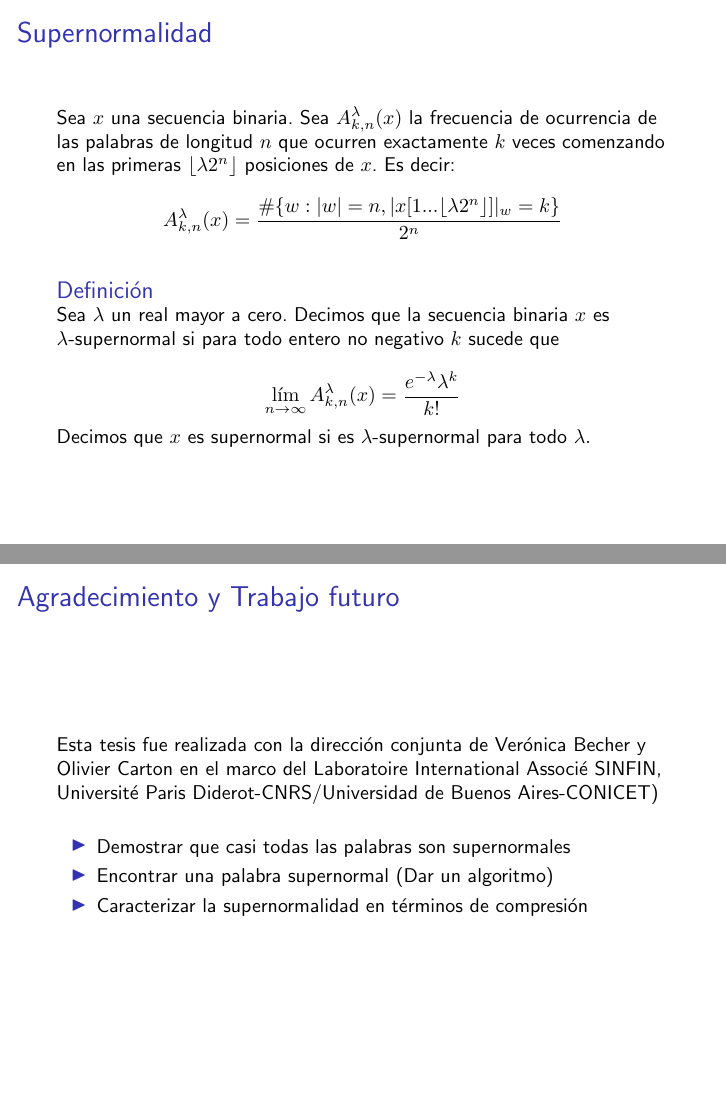
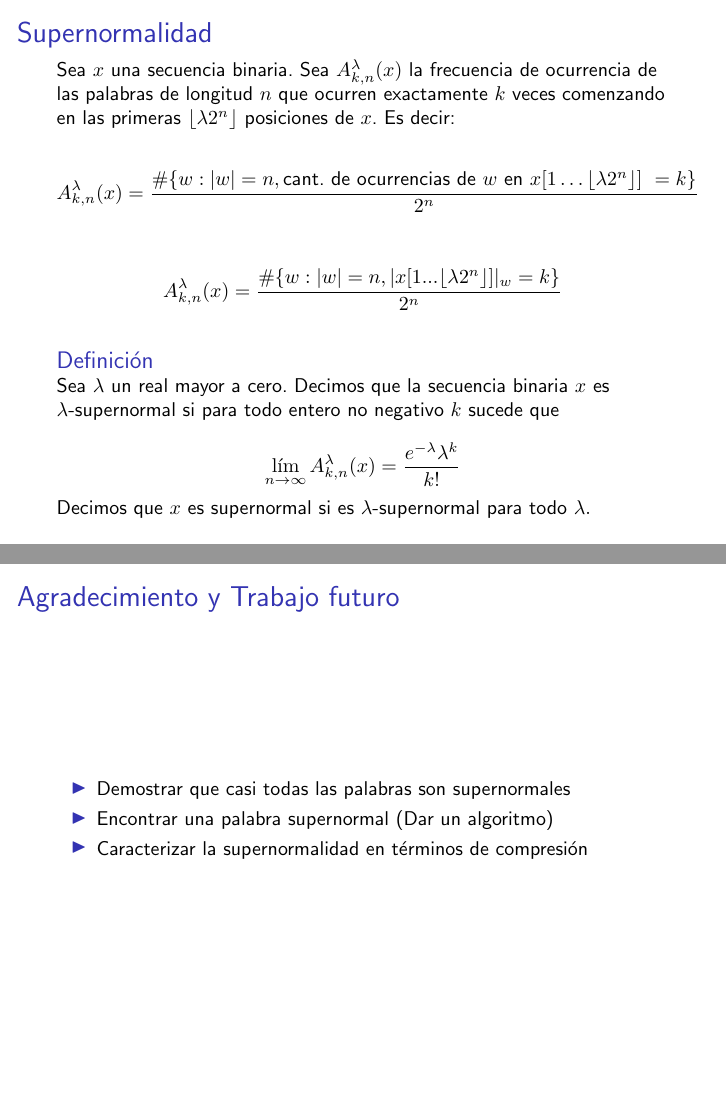
Before and after one commit to lucasputer/supernormal, LaTeX slides (presentacion/presentacion.tex): pages 24 and 71 of 73 before the commit and pages 25 and 72 of 74 after it, joined at a grey line. Compiled offline with pdfLaTeX; a LaTeX package or settings file that is missing is left out.

Commit message:
diapos final(no te la cree nadie)

```diff
--- a/presentacion/presentacion.tex
+++ b/presentacion/presentacion.tex
@@ -291,42 +291,49 @@ la cantidad de ocurrencias de cada palabra de cierta longitud sea casi la misma.
 \end{frame}
 
 % \begin{frame}
-%   \frametitle{Un ejemplo para entender mejor}
-%   Ahora, veamos las cantidad, las frecuencias y el valor esperado para cada $k$ posible si $x$ fuera 1-supernormal.
-%   \pause
-%   \begin{center}
-%     \begin{tabular}{|c | c |  c| c |}
-%     \hline
-%     $k$ & Count &  Frequency & Expected Frequency \\ [0.1ex]
-%     \hline
-%     0 & 3 & $\frac{3}{8}$ & $e^{-1} $ \\ [0.5ex]
-%     \hline
-%     1 & 4 &$\frac{1}{2}$ & $e^{-1} $ \\  [0.5ex]
-%     \hline
-%     2 & 1 &$\frac{1}{8}$ & $\frac{e^{-1}}{2} $ \\  [0.5ex]
-%     \hline
-%     3 & 0 & 0 & $\frac{e^{-1}}{3!} $ \\  [0.5ex]
-%     \hline
-%     4 & 0 & 0 & $\frac{e^{-1}}{4!} $ \\ [0.5ex]
-%     \hline
-%     5 & 0 & 0 & $\frac{e^{-1}}{5!} $ \\ [0.5ex]
-%     \hline
-%     6 & 0 & 0  & $\frac{e^{-1}}{6!} $ \\ [0.5ex]
-%     \hline
-%     7 & 0 & 0 & $\frac{e^{-1}}{7!} $ \\ [0.5ex]
-%     \hline
-%     8 & 0 & 0 & $\frac{e^{-1}}{8!} $ \\  [0.5ex]
-%     \hline
-%    \end{tabular}
-% \end{center}
+%   \frametitle{Que tal si contamos}
+% %   Lo que le vamos a pedir a estas frecuencias es que los valores no sean cualquiera.Queremos que sigan una distribución de Poisson, en este caso de parámetero 1.
+
+% %   Es decir, buscamos que la cantidad de palabras que aparecen $k$ veces sobre la cantidad de palabras totales sea:
+
+% %   $$\frac{1^k e^{-1}}{k!}$$
+% %   \pause
+% %   La distribución Poisson es una ditribución de probabilidad discreta que expresa la probabilidad de que una cantidad de eventos ocurran en un intervalo fijo de tiempo si estos ocurren con una frecuencia media conocida e independientemente.
+% %   En este caso la frecuencia media es 1. Intuitivamente, le estamos dando a cada una de las palabras una oportunidad de aparecer.
+
+% %   Si en vez de considerar los primeros 8 símbolos de $x$ consideramos los primeros 16, entonces esta frecuencia media sería 2.
+% %   Llamamos $\lambda$ a este valor que regula la cantidad de símbolos de $x$ que vamos a leer.
+
+%   Lo que le vamos a pedir a estas frecuencias es que los valores no sean cualquiera.
+
+% Buscamos que la proporcio de palabras que aparecen k veces, respecto de la cantidad total sea:
+
+% $$e^{-1} / k!$$
+
+% Esto es un caso especial de la distribucion de Poisson, que expresa la probabilidad de que una cantidad de eventos ocurran en un intervalo de tiempo si conocemos la frecuencia media de ocurrencia (que en este caso particular sería 1). Intuitivamente, le estamos dando a cada una de las palabras una oportunidad de aparecer .
+
+% Si quisieramos considerar otra frecuencia de aparición, deberíamos cambiar la cantidad de símbolos que leemos: si fuera 2 en vez de 1,
+% considerariamos los primeros 16 símbolos (el doble de 8). Llamamos $\lambda$ a este valor, que va regular la cantidad de símbolos que vamos a leer.
+
+
 % \end{frame}
 
 \begin{frame}
 \frametitle{Supernormalidad}
 Sea $x$ una secuencia binaria. Sea $A^\lambda_{k,n}(x)$  la frecuencia de ocurrencia de las palabras de longitud $n$ que ocurren exactamente $k$ veces comenzando en las primeras $\floor{\lambda 2^n}$ posiciones de $x$. Es decir:
+% \begin{align*}
 
-% $$A^\lambda_{k,n}(x) = \frac{\#\{\text{palabras de tamaño $n$ que aparencen $k$ veces en los primeros $\floor{\lambda 2^n}$ símbolos de x\}}}{\#\{\text{palabras de tamaño $n$}\}}$$
+% A^\lambda_{k,n}(x) =& \frac{\#\{w: |w| = n  , \text{cant. de ocurrencias de $w$ en $x[1\dots\floor{\lambda 2^n}]$ } = k\}}{2^n}\\
+% \pause
+% \bigskip
+% A^\lambda_{k,n}(x) =& \frac{\#\{w: |w| = n  , |x[1...\floor{\lambda 2^n}]|_w = k\}}{2^n}\\
+% \pause
 
+% \end{align*}
+
+$$A^\lambda_{k,n}(x) = \frac{\#\{w: |w| = n  , \text{cant. de ocurrencias de $w$ en $x[1\dots\floor{\lambda 2^n}]$ } = k\}}{2^n}$$
+\pause
+\bigskip
 $$A^\lambda_{k,n}(x) = \frac{\#\{w: |w| = n  , |x[1...\floor{\lambda 2^n}]|_w = k\}}{2^n}$$
 \pause
 \begin{definition}
@@ -1006,10 +1013,71 @@ Si $x$ es normal, no necesariamente $x$ es supernormal.
 
 % \end{frame}
 
+% \begin{frame}
+%   \frametitle{El conjunto $Bad$}
+%   \begin{definition}
+%     Sea $Bad(n, w, \epsilon)$el conjunto de palabras binarias de longitud $n$ donde $w$ difiere de la frecuencia esperada por más que
+%     $n \epsilon$. Entonces,
+%     $$Bad(n, w, \epsilon)=\Big{\{}v\in \{0,1\}^n: \Big{|} |v|_w - n 2^{-|w|} \Big{|} \geq \epsilon n \Big{\} }$$
+%   \end{definition}
+
+% \end{frame}
+
+% \begin{frame}
+%   \frametitle{Teniendo en cuenta}
+%   Una vez acotadas las posiciones culpables, fijamos $ n, \epsilon$ y $w$ y damos una cota superior de la cantidad
+%   de ocurrencias de $w$ en $x[1 .. 2^n]$. Para eso, consideramos que:
+
+% \begin{enumerate}
+% \item Cada posición culpable tiene a lo sumo una ocurrencia de $w$
+% \item Cada bloque en $Bad(n, w, \epsilon)$ ocurre en $x[1.. 2^n]$ a lo sumo $k_0$ veces
+% \item Cada bloque en $Bad(n, w, \epsilon)$ tiene a lo sumo $n-|w|+1$ ocurrencias de $w$.
+% \item La secuencia $x[1..  2^n]$ puede ser dividida en a lo sumo $ 2^n/n$ bloques consecutivos de longitud $n$.
+% \item Cada bloque de longitud $n$ que comienza en una posición no culpable,  y no está en $bad$ contiene a lo sumo $n 2^{-|w|} + \epsilon n $ ocurrencias de $w$.
+% \item Entre dos bloques consecutivos de longitud $n$ hay a lo sumo $|w|-1$ ocurrencias de $w$.
+% \end{enumerate}
+% \end{frame}
+
+% \begin{frame}
+%   \frametitle{Cota para ocurrencias de $w$}
+%   \begin{align*}
+%     |x[1.. 2^n]|_w \leq &
+%      \#\text{posiciones culpables} +
+%     \\& k_0 \#(\text{bloques malos}) (n-|w|+1)+
+%     \\& \#(\text{bloques no malos empezando}
+%     \\& \text{en posiciones no culpables}) (n 2^{-|w|} + \epsilon n)+
+%     \\&  \#(\text{interbloques})  (|w|-1)
+%     \\
+%     \leq& 2^n \epsilon +
+%     \\& 2^{n+1} e^{-\epsilon^2 n/(6|w|)} (n-|w|+1)+
+%     \\&  ( 2^n /n) (n 2^{-|w|} + \epsilon n)+
+%     \\&  ( 2^n/n) (|w|-1)
+%     \end{align*}
+
+%     \pause
+%     Tomando el límite nos queda que\begin{align*}
+%       \lim_{n\to \infty}\frac{|x[1.. 2^n]|_w }{ 2^n}= {2^{-|w|}}
+%       \end{align*}
+
+% \end{frame}
+
+% \begin{frame}
+%   \frametitle{Hot Spot Lemma}
+
+%   \begin{definition}
+%     Una secuencia es normal si y solo si existe una constante $C$ tal que para infinitas longitudes $\ell$ y para todo $w$ en
+%     $\{0,1\}^\ell$,
+%     $$\limsup_{N\to \infty}  \frac{|x[1.. N]|_w }{N} \leq C \frac{1}{2^{|w|}}$$
+%   \end{definition}
+
+%   Podemos usar el Hot Spot Lemma para concluir que la secuencia es normal.
+
+% \end{frame}
+
 \begin{frame}
   \frametitle{Agradecimiento y Trabajo futuro}
-  Esta tesis fue realizada con la dirección conjunta de Ver\'onica Becher y Olivier Carton en el marco del Laboratoire International Associé SINFIN, Université Paris Diderot-CNRS/Universidad de Buenos Aires-CONICET)\\
-  \bigskip
+  % Esta tesis fue realizada con la dirección conjunta de Ver\'onica Becher y Olivier Carton en el marco del Laboratoire International Associé SINFIN, Université Paris Diderot-CNRS/Universidad de Buenos Aires-CONICET)\\
+  % \bigskip
   \begin{itemize}
     \item Demostrar que casi todas las palabras son supernormales
     \item Encontrar una palabra supernormal (Dar un algoritmo)
```
Also changed, not shown: presentacion/presentacion.pdf, presentacion/presentacion.tex (4 more changed lines), 6 other files.
